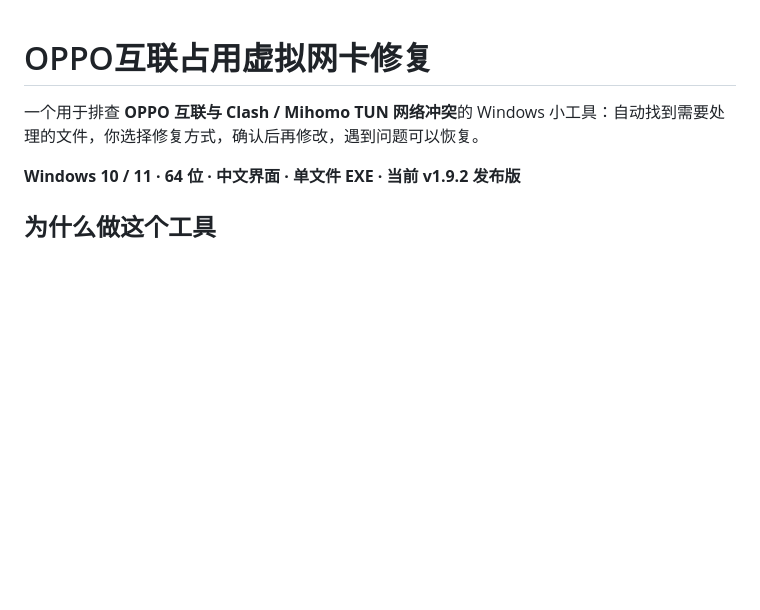
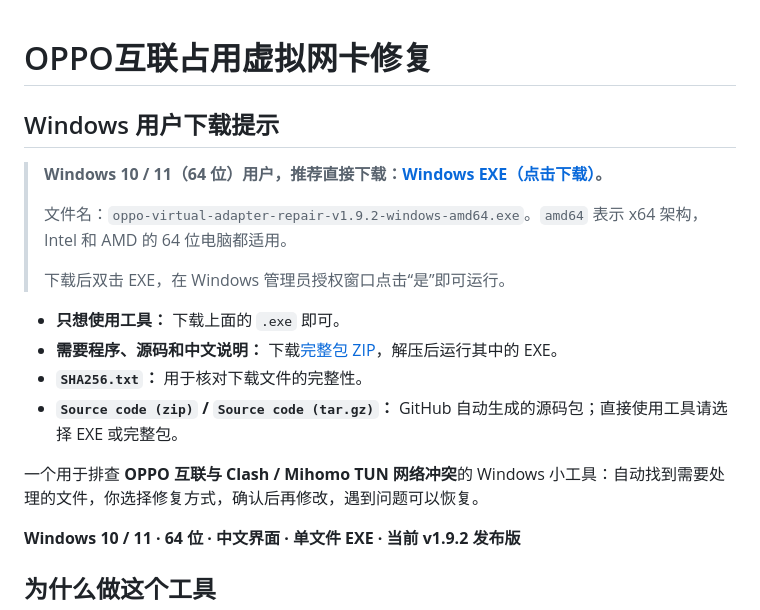
Before and after one commit to AidenGlow/oppo-virtual-adapter-repair, a Markdown page: README.md, the part around one of its changes. Rendered like a GitHub page; blank space fills up the shorter version.

Commit message:
docs：在首页顶部添加 Windows 最新版 EXE 下载入口

```diff
--- a/README.md
+++ b/README.md
@@ -1,4 +1,17 @@
 # OPPO互联占用虚拟网卡修复
+
+## Windows 用户下载提示
+
+> **Windows 10 / 11（64 位）用户，推荐直接下载：[Windows EXE（点击下载）](https://github.com/AidenGlow/oppo-virtual-adapter-repair/releases/download/v1.9.2/oppo-virtual-adapter-repair-v1.9.2-windows-amd64.exe)。**
+>
+> 文件名：`oppo-virtual-adapter-repair-v1.9.2-windows-amd64.exe`。`amd64` 表示 x64 架构，Intel 和 AMD 的 64 位电脑都适用。
+>
+> 下载后双击 EXE，在 Windows 管理员授权窗口点击“是”即可运行。
+
+- **只想使用工具：** 下载上面的 `.exe` 即可。
+- **需要程序、源码和中文说明：** 下载[完整包 ZIP](https://github.com/AidenGlow/oppo-virtual-adapter-repair/releases/download/v1.9.2/oppo-virtual-adapter-repair-v1.9.2-windows-amd64-full.zip)，解压后运行其中的 EXE。
+- **`SHA256.txt`：** 用于核对下载文件的完整性。
+- **`Source code (zip)` / `Source code (tar.gz)`：** GitHub 自动生成的源码包；直接使用工具请选择 EXE 或完整包。
 
 一个用于排查 **OPPO 互联与 Clash / Mihomo TUN 网络冲突**的 Windows 小工具：自动找到需要处理的文件，你选择修复方式，确认后再修改，遇到问题可以恢复。
 
```
Also changed, not shown: other parts of README.md (+1 -3 lines).
